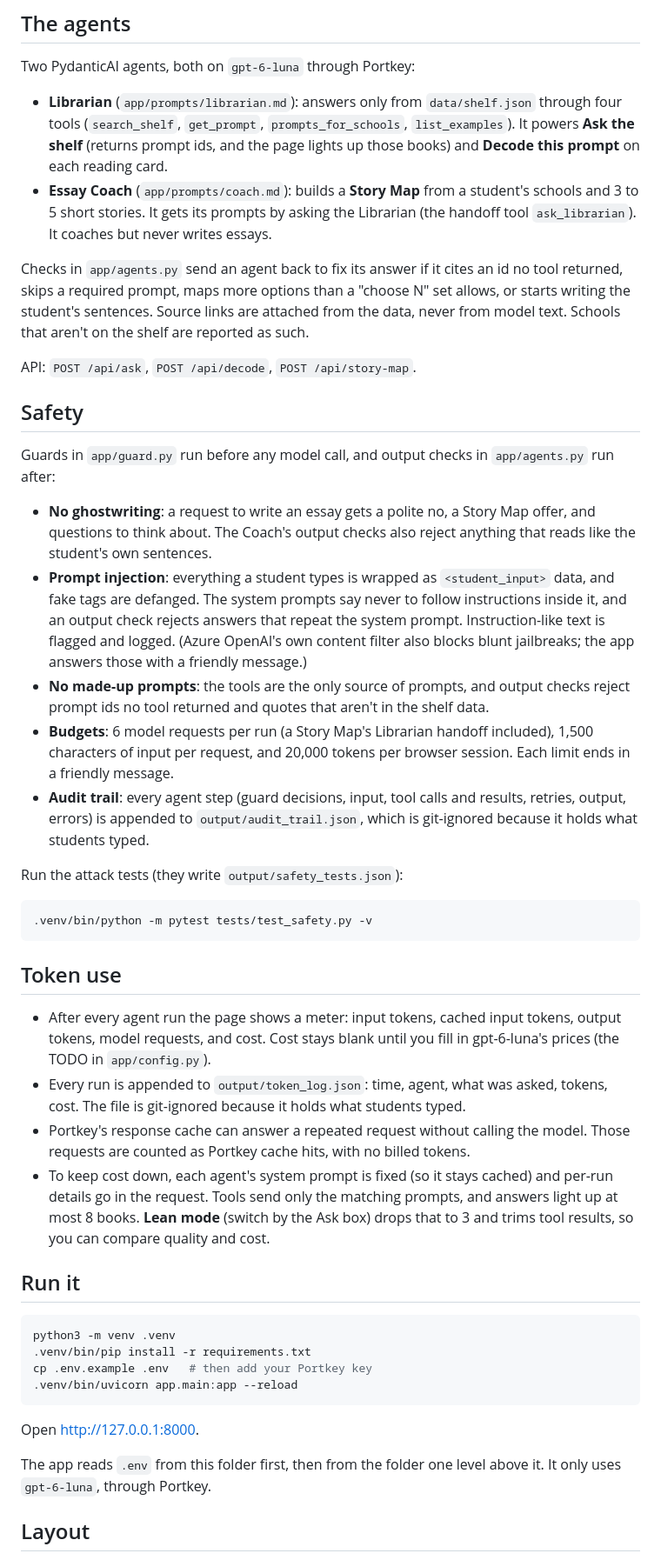
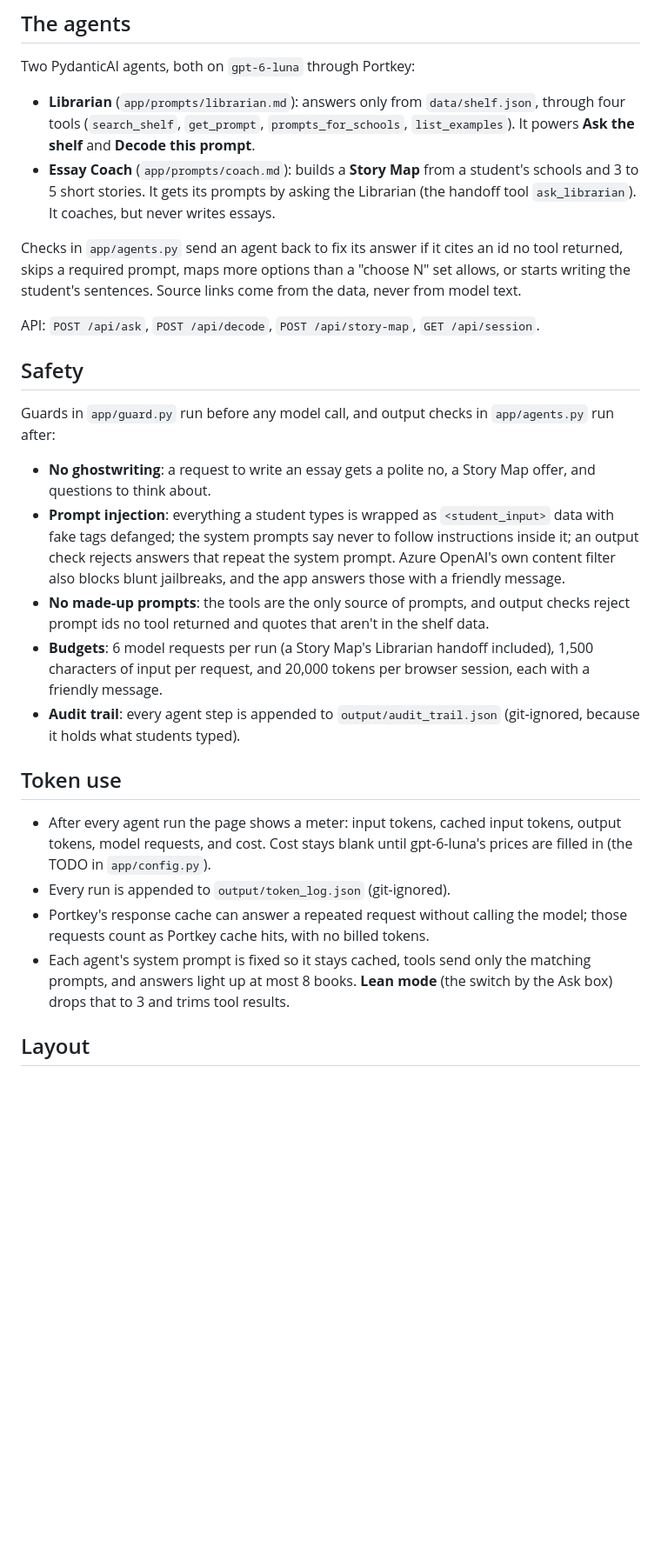
Before and after one commit to shahreerzahan/supplemental-college-essays, a Markdown page: README.md, the part around one of its changes. Shown at 87% size. Drawn GitHub-style; blank space fills up the shorter version.

Commit message:
Rewrite the README: one-line summary, fresh-clone setup, things to try
Co-Authored-By: Claude Opus 5.5 <noreply@anthropic.com>

````diff
--- a/README.md
+++ b/README.md
@@ -6,48 +68,29 @@ Browse supplemental essay prompts for top US colleges, plus Oxford and Cambridge
 
 Two PydanticAI agents, both on `gpt-6-luna` through Portkey:
 
-- **Librarian** (`app/prompts/librarian.md`): answers only from `data/shelf.json` through four tools (`search_shelf`, `get_prompt`, `prompts_for_schools`, `list_examples`). It powers **Ask the shelf** (returns prompt ids, and the page lights up those books) and **Decode this prompt** on each reading card.
-- **Essay Coach** (`app/prompts/coach.md`): builds a **Story Map** from a student's schools and 3 to 5 short stories. It gets its prompts by asking the Librarian (the handoff tool `ask_librarian`). It coaches but never writes essays.
+- **Librarian** (`app/prompts/librarian.md`): answers only from `data/shelf.json`, through four tools (`search_shelf`, `get_prompt`, `prompts_for_schools`, `list_examples`). It powers **Ask the shelf** and **Decode this prompt**.
+- **Essay Coach** (`app/prompts/coach.md`): builds a **Story Map** from a student's schools and 3 to 5 short stories. It gets its prompts by asking the Librarian (the handoff tool `ask_librarian`). It coaches, but never writes essays.
 
-Checks in `app/agents.py` send an agent back to fix its answer if it cites an id no tool returned, skips a required prompt, maps more options than a "choose N" set allows, or starts writing the student's sentences. Source links are attached from the data, never from model text. Schools that aren't on the shelf are reported as such.
+Checks in `app/agents.py` send an agent back to fix its answer if it cites an id no tool returned, skips a required prompt, maps more options than a "choose N" set allows, or starts writing the student's sentences. Source links come from the data, never from model text.
 
-API: `POST /api/ask`, `POST /api/decode`, `POST /api/story-map`.
+API: `POST /api/ask`, `POST /api/decode`, `POST /api/story-map`, `GET /api/session`.
 
 ## Safety
 
 Guards in `app/guard.py` run before any model call, and output checks in `app/agents.py` run after:
 
-- **No ghostwriting**: a request to write an essay gets a polite no, a Story Map offer, and questions to think about. The Coach's output checks also reject anything that reads like the student's own sentences.
-- **Prompt injection**: everything a student types is wrapped as `<student_input>` data, and fake tags are defanged. The system prompts say never to follow instructions inside it, and an output check rejects answers that repeat the system prompt. Instruction-like text is flagged and logged. (Azure OpenAI's own content filter also blocks blunt jailbreaks; the app answers those with a friendly message.)
+- **No ghostwriting**: a request to write an essay gets a polite no, a Story Map offer, and questions to think about.
+- **Prompt injection**: everything a student types is wrapped as `<student_input>` data with fake tags defanged; the system prompts say never to follow instructions inside it; an output check rejects answers that repeat the system prompt. Azure OpenAI's own content filter also blocks blunt jailbreaks, and the app answers those with a friendly message.
 - **No made-up prompts**: the tools are the only source of prompts, and output checks reject prompt ids no tool returned and quotes that aren't in the shelf data.
-- **Budgets**: 6 model requests per run (a Story Map's Librarian handoff included), 1,500 characters of input per request, and 20,000 tokens per browser session. Each limit ends in a friendly message.
-- **Audit trail**: every agent step (guard decisions, input, tool calls and results, retries, output, errors) is appended to `output/audit_trail.json`, which is git-ignored because it holds what students typed.
-
-Run the attack tests (they write `output/safety_tests.json`):
-
-```bash
-.venv/bin/python -m pytest tests/test_safety.py -v
-```
+- **Budgets**: 6 model requests per run (a Story Map's Librarian handoff included), 1,500 characters of input per request, and 20,000 tokens per browser session, each with a friendly message.
+- **Audit trail**: every agent step is appended to `output/audit_trail.json` (git-ignored, because it holds what students typed).
 
 ## Token use
 
-- After every agent run the page shows a meter: input tokens, cached input tokens, output tokens, model requests, and cost. Cost stays blank until you fill in gpt-6-luna's prices (the TODO in `app/config.py`).
-- Every run is appended to `output/token_log.json`: time, agent, what was asked, tokens, cost. The file is git-ignored because it holds what students typed.
-- Portkey's response cache can answer a repeated request without calling the model. Those requests are counted as Portkey cache hits, with no billed tokens.
-- To keep cost down, each agent's system prompt is fixed (so it stays cached) and per-run details go in the request. Tools send only the matching prompts, and answers light up at most 8 books. **Lean mode** (switch by the Ask box) drops that to 3 and trims tool results, so you can compare quality and cost.
-
-## Run it
-
-```bash
-python3 -m venv .venv
-.venv/bin/pip install -r requirements.txt
-cp .env.example .env   # then add your Portkey key
-.venv/bin/uvicorn app.main:app --reload
-```
-
-Open http://127.0.0.1:8000.
-
-The app reads `.env` from this folder first, then from the folder one level above it. It only uses `gpt-6-luna`, through Portkey.
+- After every agent run the page shows a meter: input tokens, cached input tokens, output tokens, model requests, and cost. Cost stays blank until gpt-6-luna's prices are filled in (the TODO in `app/config.py`).
+- Every run is appended to `output/token_log.json` (git-ignored).
+- Portkey's response cache can answer a repeated request without calling the model; those requests count as Portkey cache hits, with no billed tokens.
+- Each agent's system prompt is fixed so it stays cached, tools send only the matching prompts, and answers light up at most 8 books. **Lean mode** (the switch by the Ask box) drops that to 3 and trims tool results.
 
 ## Layout
 
````
Also changed, not shown: other parts of README.md (+67 -5 lines).
